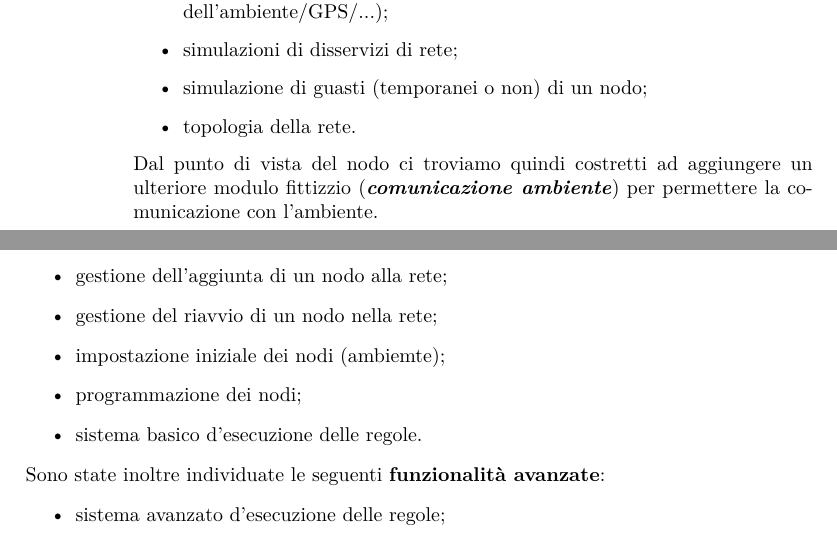
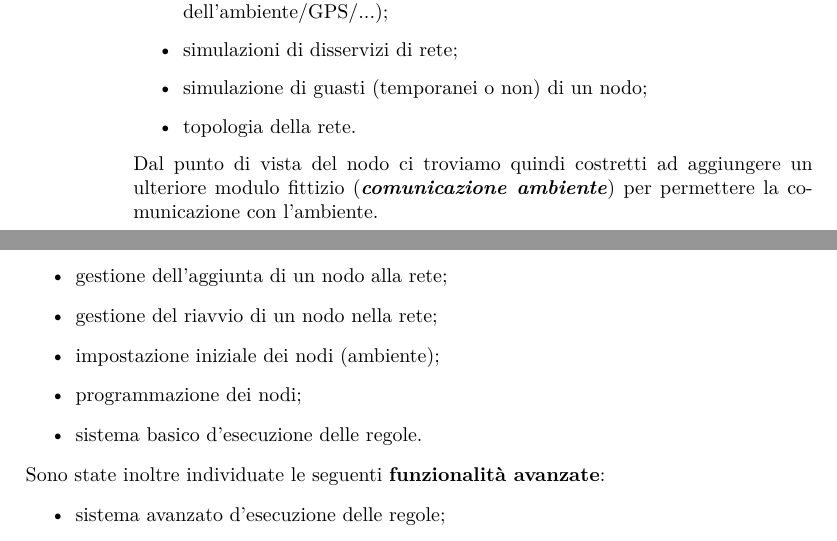
Before and after one commit to DiegoBorsoi/ProgettoSistemiDistribuiti, a LaTeX thesis (relazione/report.tex): two parts of pages 10 and 15 of 15, joined at a grey line, cut so that both start at the same text. Compiled offline with pdfLaTeX.

Commit message:
Fix battitura errors

```diff
--- a/relazione/report.tex
+++ b/relazione/report.tex
@@ -293,7 +293,7 @@ Come è stato accennato in precedenza verrà sviluppato un ulteriore modulo chia
 	\item topologia della rete.
 \end{itemize}
 Dal punto di vista del nodo ci troviamo quindi costretti ad aggiungere un ulteriore
-	   modulo fittizzio (\textbf{\textit{comunicazione ambiente}}) per permettere la
+	   modulo fittizio (\textbf{\textit{comunicazione ambiente}}) per permettere la
 	   comunicazione
 	   con l'ambiente.
 
@@ -435,7 +435,7 @@ Le \textbf{funzionalità di base} che verranno implementate sono:
 	\item sistema di heartbeat;
 	\item gestione dell'aggiunta di un nodo alla rete;
 	\item gestione del riavvio di un nodo nella rete;
-	\item impostazione iniziale dei nodi (ambiemte);
+	\item impostazione iniziale dei nodi (ambiente);
 	\item programmazione dei nodi;
 	\item sistema basico d'esecuzione delle regole.
 \end{itemize}
```
Also changed, not shown: relazione/report.pdf, relazione/report.tex (2 more changed lines).
